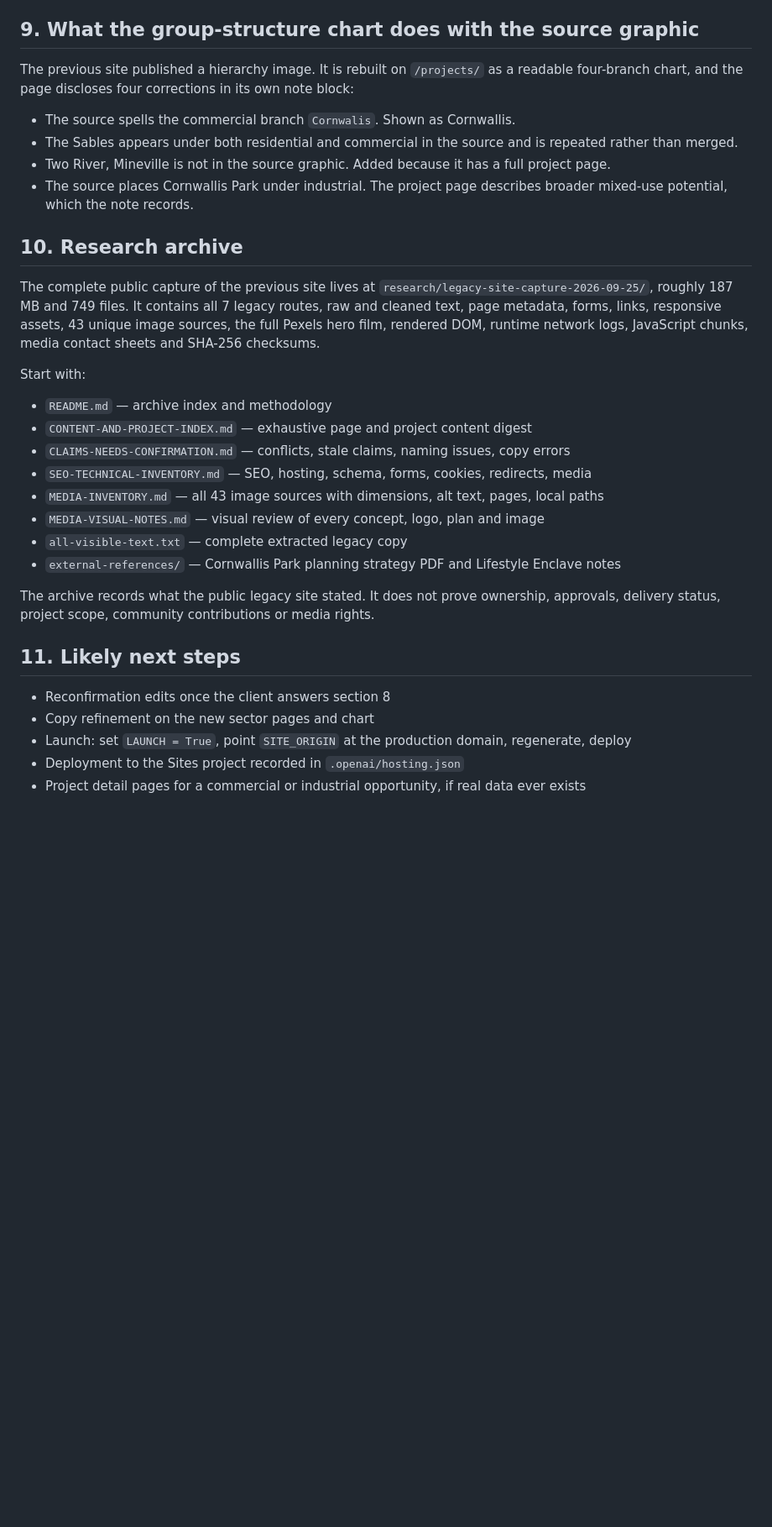
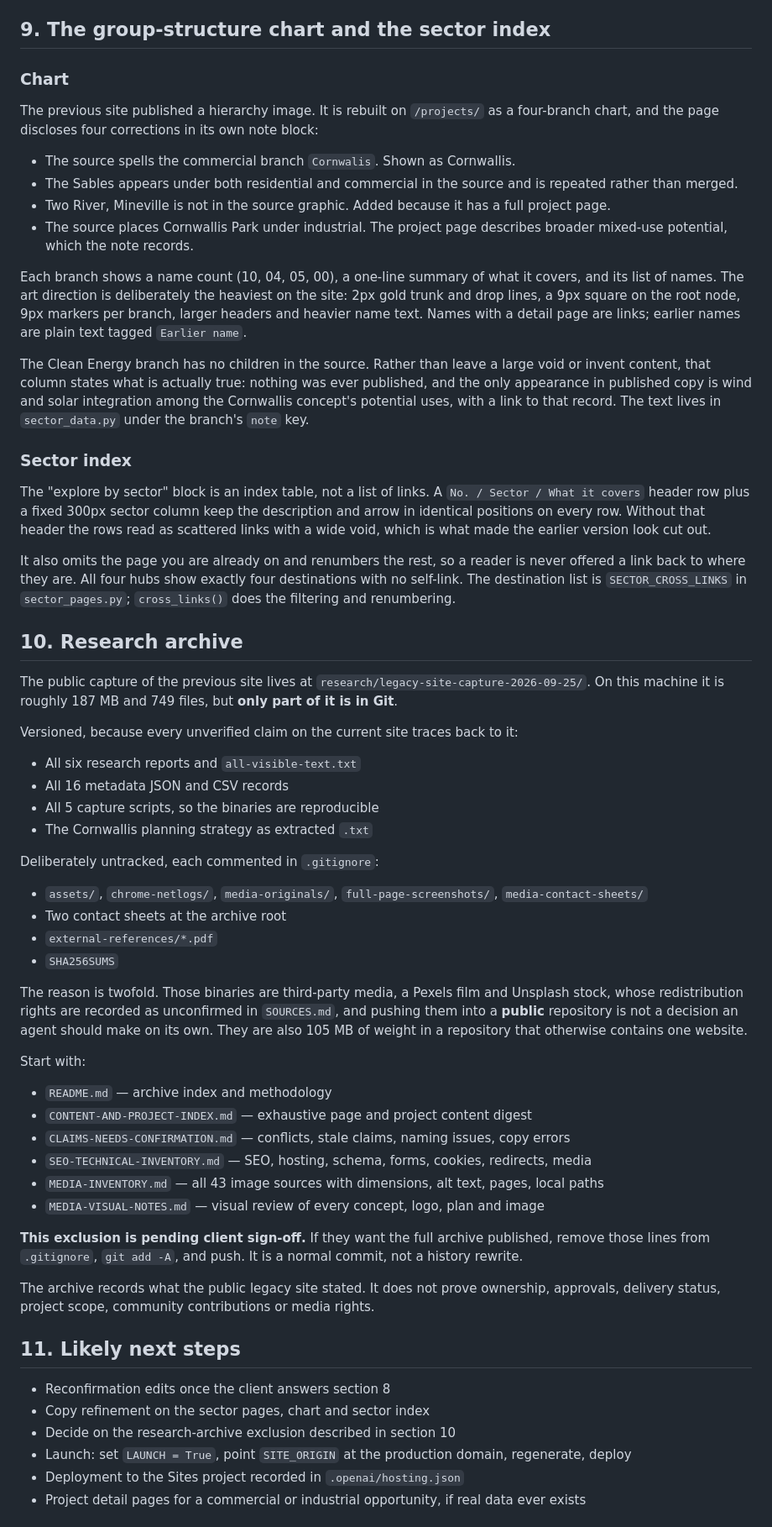
Before and after one commit to DEVuttkarsh12/new-new-plexus, a Markdown page: CHECKPOINT.md, the part around one of its changes. Shown at 84% size. GitHub-like rendering; blank space fills up the shorter version.

```diff
--- a/CHECKPOINT.md
+++ b/CHECKPOINT.md
@@ -150,18 +156,46 @@ These need a human answer. Do not guess them.
 8. **Aggregate claims** such as 6+ projects, 1,100+ units and 500+ acres exist in older material but are deliberately unused.
 9. **Production domain and launch approval** for the `LAUNCH` flag.
 
-## 9. What the group-structure chart does with the source graphic
+## 9. The group-structure chart and the sector index
 
-The previous site published a hierarchy image. It is rebuilt on `/projects/` as a readable four-branch chart, and the page discloses four corrections in its own note block:
+### Chart
+
+The previous site published a hierarchy image. It is rebuilt on `/projects/` as a four-branch chart, and the page discloses four corrections in its own note block:
 
 - The source spells the commercial branch `Cornwalis`. Shown as Cornwallis.
 - The Sables appears under both residential and commercial in the source and is repeated rather than merged.
 - Two River, Mineville is not in the source graphic. Added because it has a full project page.
 - The source places Cornwallis Park under industrial. The project page describes broader mixed-use potential, which the note records.
 
+Each branch shows a name count (10, 04, 05, 00), a one-line summary of what it covers, and its list of names. The art direction is deliberately the heaviest on the site: 2px gold trunk and drop lines, a 9px square on the root node, 9px markers per branch, larger headers and heavier name text. Names with a detail page are links; earlier names are plain text tagged `Earlier name`.
+
+The Clean Energy branch has no children in the source. Rather than leave a large void or invent content, that column states what is actually true: nothing was ever published, and the only appearance in published copy is wind and solar integration among the Cornwallis concept's potential uses, with a link to that record. The text lives in `sector_data.py` under the branch's `note` key.
+
+### Sector index
+
+The "explore by sector" block is an index table, not a list of links. A `No. / Sector / What it covers` header row plus a fixed 300px sector column keep the description and arrow in identical positions on every row. Without that header the rows read as scattered links with a wide void, which is what made the earlier version look cut out.
+
+It also omits the page you are already on and renumbers the rest, so a reader is never offered a link back to where they are. All four hubs show exactly four destinations with no self-link. The destination list is `SECTOR_CROSS_LINKS` in `sector_pages.py`; `cross_links()` does the filtering and renumbering.
+
 ## 10. Research archive
 
-The complete public capture of the previous site lives at `research/legacy-site-capture-2026-09-25/`, roughly 187 MB and 749 files. It contains all 7 legacy routes, raw and cleaned text, page metadata, forms, links, responsive assets, 43 unique image sources, the full Pexels hero film, rendered DOM, runtime network logs, JavaScript chunks, media contact sheets and SHA-256 checksums.
+The public capture of the previous site lives at `research/legacy-site-capture-2026-09-25/`. On this machine it is roughly 187 MB and 749 files, but **only part of it is in Git**.
+
+Versioned, because every unverified claim on the current site traces back to it:
+
+- All six research reports and `all-visible-text.txt`
+- All 16 metadata JSON and CSV records
+- All 5 capture scripts, so the binaries are reproducible
+- The Cornwallis planning strategy as extracted `.txt`
+
+Deliberately untracked, each commented in `.gitignore`:
+
+- `assets/`, `chrome-netlogs/`, `media-originals/`, `full-page-screenshots/`, `media-contact-sheets/`
+- Two contact sheets at the archive root
+- `external-references/*.pdf`
+- `SHA256SUMS`
+
+The reason is twofold. Those binaries are third-party media, a Pexels film and Unsplash stock, whose redistribution rights are recorded as unconfirmed in `SOURCES.md`, and pushing them into a **public** repository is not a decision an agent should make on its own. They are also 105 MB of weight in a repository that otherwise contains one website.
 
 Start with:
 
@@ -171,15 +205,16 @@ Start with:
 - `SEO-TECHNICAL-INVENTORY.md` — SEO, hosting, schema, forms, cookies, redirects, media
 - `MEDIA-INVENTORY.md` — all 43 image sources with dimensions, alt text, pages, local paths
 - `MEDIA-VISUAL-NOTES.md` — visual review of every concept, logo, plan and image
-- `all-visible-text.txt` — complete extracted legacy copy
-- `external-references/` — Cornwallis Park planning strategy PDF and Lifestyle Enclave notes
+
+**This exclusion is pending client sign-off.** If they want the full archive published, remove those lines from `.gitignore`, `git add -A`, and push. It is a normal commit, not a history rewrite.
 
 The archive records what the public legacy site stated. It does not prove ownership, approvals, delivery status, project scope, community contributions or media rights.
 
 ## 11. Likely next steps
 
 - Reconfirmation edits once the client answers section 8
-- Copy refinement on the new sector pages and chart
+- Copy refinement on the sector pages, chart and sector index
+- Decide on the research-archive exclusion described in section 10
 - Launch: set `LAUNCH = True`, point `SITE_ORIGIN` at the production domain, regenerate, deploy
 - Deployment to the Sites project recorded in `.openai/hosting.json`
 - Project detail pages for a commercial or industrial opportunity, if real data ever exists
```
Also changed, not shown: other parts of CHECKPOINT.md (+27 -7 lines).
